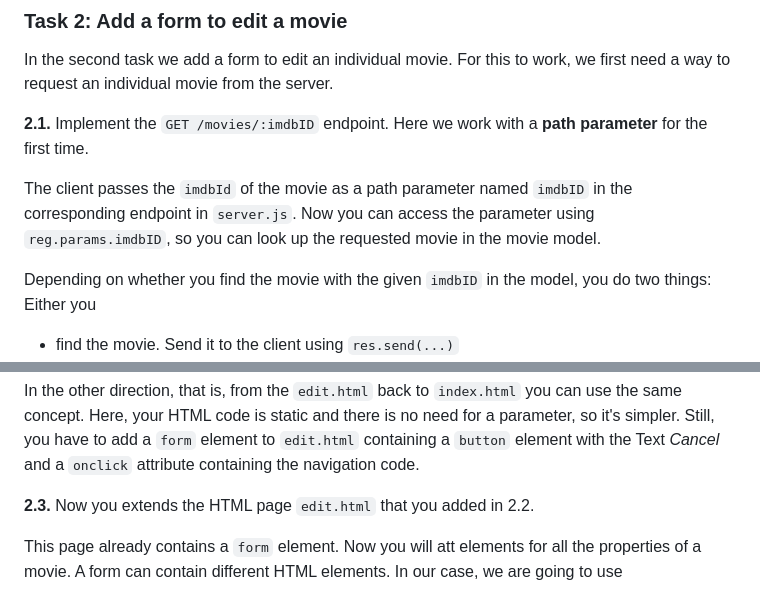
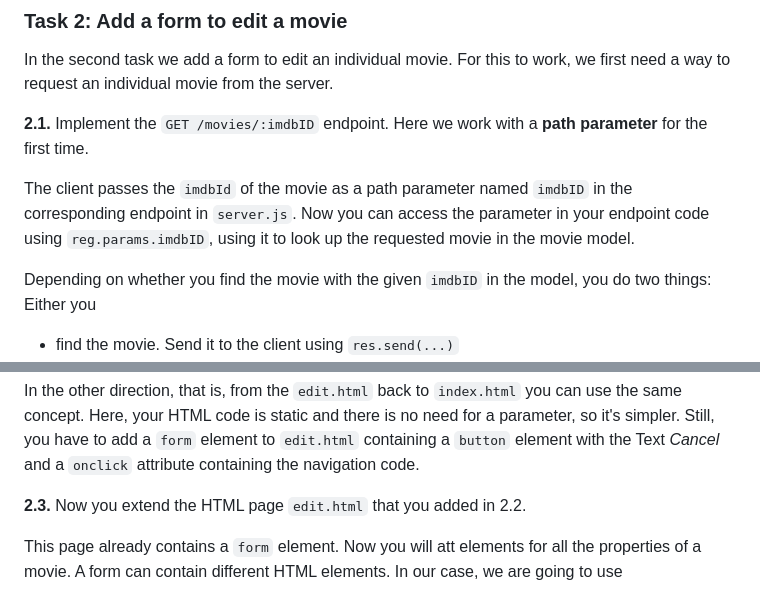
Before and after one commit to makuge/web23-exercise-2, a Markdown page: README.md, 2 parts joined by grey strips. GitHub-like rendering.

```diff
--- a/README.md
+++ b/README.md
@@ -113,7 +113,7 @@ In the second task we add a form to edit an individual movie. For this to work,
 
 **2.1.** Implement the `GET /movies/:imdbID` endpoint. Here we work with a **path parameter** for the first time.
 
-The client passes the `imdbId` of the movie as a path parameter named `imdbID` in the corresponding endpoint in `server.js`. Now you can access the parameter using `reg.params.imdbID`, so you can look up the requested movie in the movie model.
+The client passes the `imdbId` of the movie as a path parameter named `imdbID` in the corresponding endpoint in `server.js`. Now you can access the parameter in your endpoint code using `reg.params.imdbID`, using it to look up the requested movie in the movie model.
 
 Depending on whether you find the movie with the given `imdbID` in the model, you do two things: Either you
 + find the movie. Send it to the client using `res.send(...)`
@@ -154,7 +154,7 @@ Do satisfy the test, please make sure to wrap the `button` element in a `p` and
 
 In the other direction, that is, from the `edit.html` back to `index.html` you can use the same concept. Here, your HTML code is static and there is no need for a parameter, so it's simpler. Still, you have to add a `form` element to `edit.html` containing a `button` element with the Text *Cancel* and a `onclick` attribute containing the navigation code.
 
-**2.3.** Now you extends the HTML page `edit.html` that you added in 2.2.
+**2.3.** Now you extend the HTML page `edit.html` that you added in 2.2.
 
 This page already contains a `form` element. Now you will att elements for all the properties of a movie. A form can contain different HTML elements. In our case, we are going to use
 + `input` elements for strings, numbers, dates, and also for the lists we have of actors, writers and directors
```
